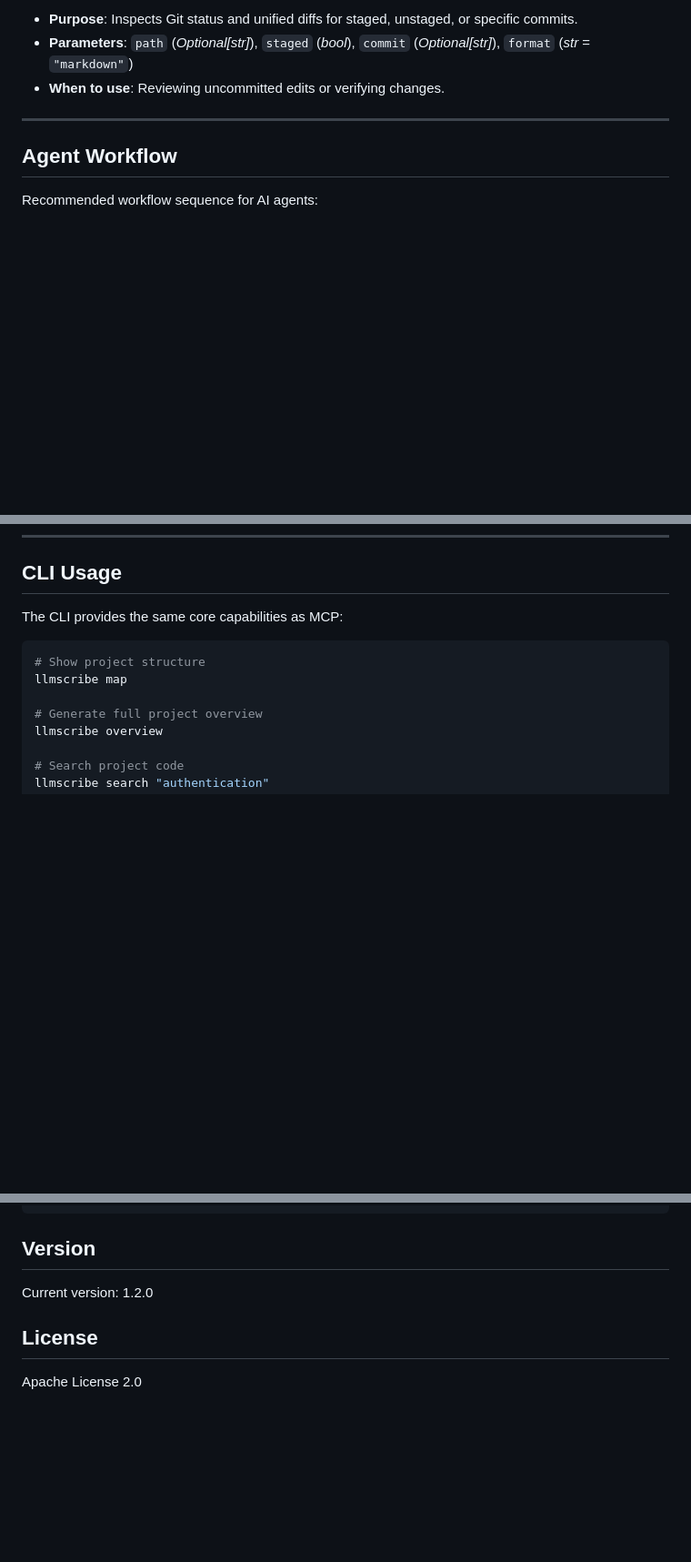
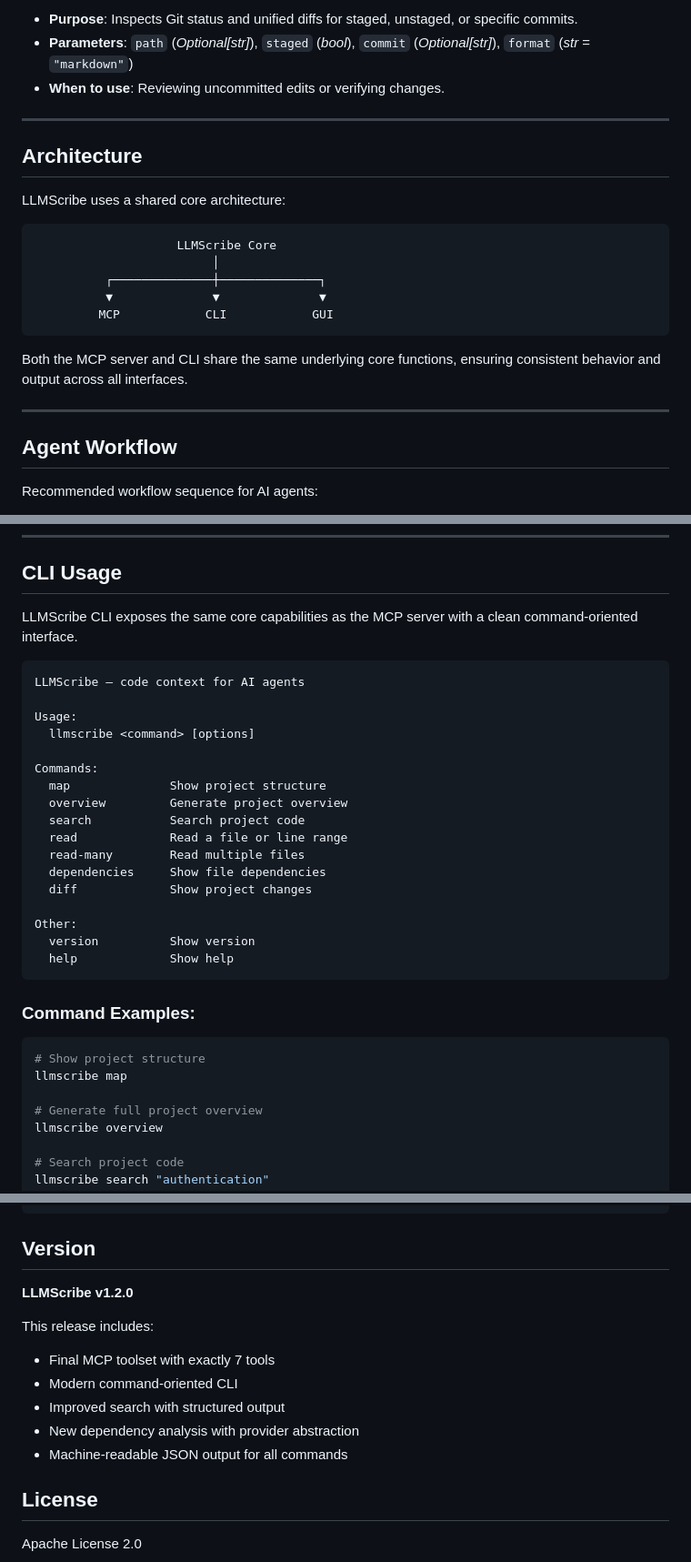
Before and after one commit to AMRITO-KUNDU/llmscribe, a Markdown page: README.md, 3 parts joined by grey strips. Shown at 91% size. Drawn GitHub-style; blank space fills up the shorter version.

Commit message:
Update README for v1.2.0 - add architecture diagram, CLI help structure, and release notes

````diff
--- a/README.md
+++ b/README.md
@@ -90,6 +90,22 @@ LLMScribe MCP provides exactly 7 tools:
 
 ---
 
+## Architecture
+
+LLMScribe uses a shared core architecture:
+
+```
+                    LLMScribe Core
+                         │
+          ┌──────────────┼──────────────┐
+          ▼              ▼              ▼
+         MCP            CLI            GUI
+```
+
+Both the MCP server and CLI share the same underlying core functions, ensuring consistent behavior and output across all interfaces.
+
+---
+
 ## Agent Workflow
 
 Recommended workflow sequence for AI agents:
@@ -112,7 +128,29 @@ project_map → search → read/read_many
 
 ## CLI Usage
 
-The CLI provides the same core capabilities as MCP:
+LLMScribe CLI exposes the same core capabilities as the MCP server with a clean command-oriented interface.
+
+```
+LLMScribe — code context for AI agents
+
+Usage:
+  llmscribe <command> [options]
+
+Commands:
+  map              Show project structure
+  overview         Generate project overview
+  search           Search project code
+  read             Read a file or line range
+  read-many        Read multiple files
+  dependencies     Show file dependencies
+  diff             Show project changes
+
+Other:
+  version          Show version
+  help             Show help
+```
+
+### Command Examples:
 
 ```bash
 # Show project structure
@@ -218,7 +256,14 @@ pip install llmscribe
 
 ## Version
 
-Current version: 1.2.0
+**LLMScribe v1.2.0**
+
+This release includes:
+- Final MCP toolset with exactly 7 tools
+- Modern command-oriented CLI
+- Improved search with structured output
+- New dependency analysis with provider abstraction
+- Machine-readable JSON output for all commands
 
 ## License
 
````
